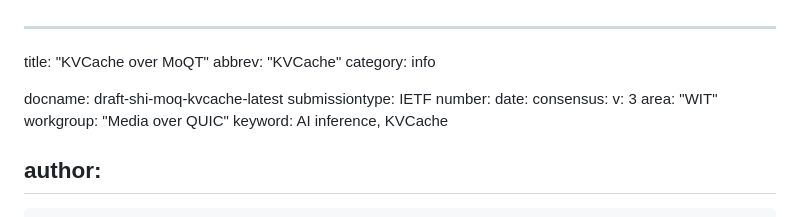
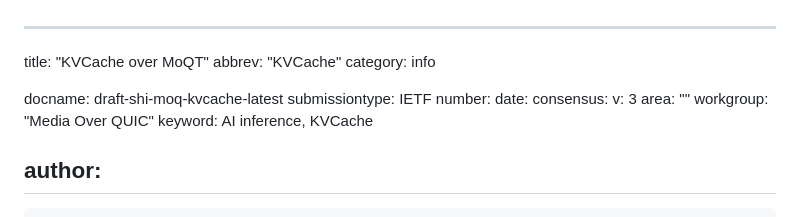
Before and after one commit to VMatrix1900/draft-moq-kvcache, a Markdown page: draft-shi-moq-kvcache.md, the part around the change. Rendered like a GitHub page.

Commit message:
Automatic update of venue information

```diff
--- a/draft-shi-moq-kvcache.md
+++ b/draft-shi-moq-kvcache.md
@@ -10,8 +10,8 @@ number:
 date:
 consensus:
 v: 3
-area: "WIT"
-workgroup: "Media over QUIC"
+area: ""
+workgroup: "Media Over QUIC"
 keyword: AI inference, KVCache
 
 author:
```
